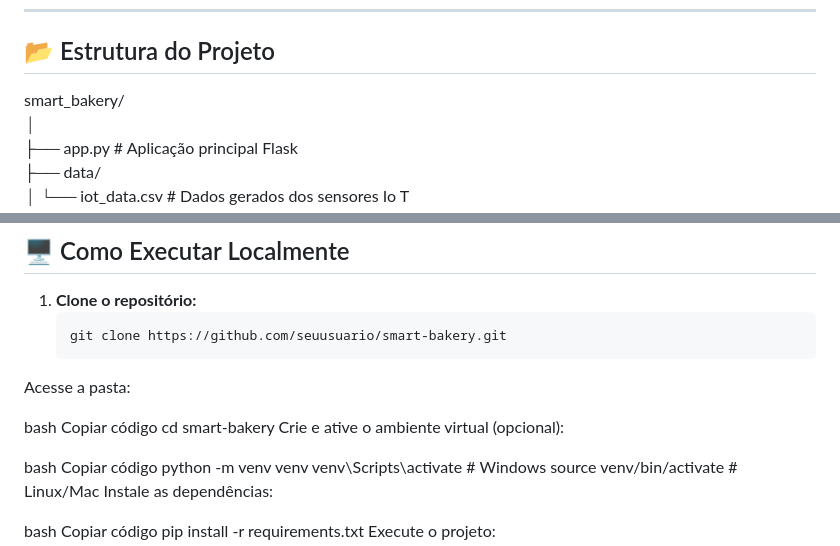
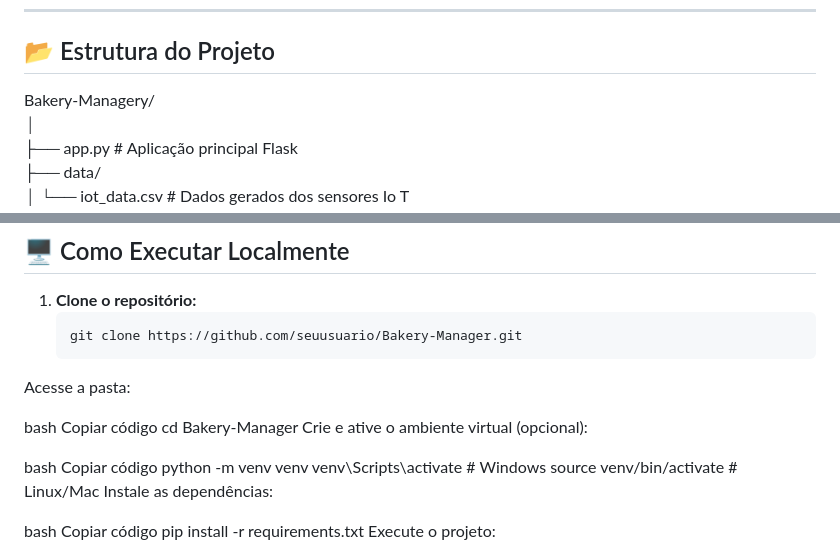
Before and after one commit to Arruda-007/Bakery-Manager, a Markdown page: README.md, 2 parts joined by grey strips. GitHub-like rendering.

Commit message:
B-M README.md
Updated project structure and local execution instructions in README.

````diff
--- a/README.md
+++ b/README.md
@@ -6,7 +6,7 @@
 
 ## 📂 Estrutura do Projeto
 
-smart_bakery/ <br>
+Bakery-Managery/ <br>
 │ <br>
 ├── app.py # Aplicação principal Flask <br>
 ├── data/ <br>
@@ -93,12 +93,12 @@ Monitoramento **em tempo real** dos sensores:
 
 1. **Clone o repositório:**
    ```bash
-   git clone https://github.com/seuusuario/smart-bakery.git
+   git clone https://github.com/seuusuario/Bakery-Manager.git
 Acesse a pasta:
 
 bash
 Copiar código
-cd smart-bakery
+cd Bakery-Manager
 Crie e ative o ambiente virtual (opcional):
 
 bash
````
